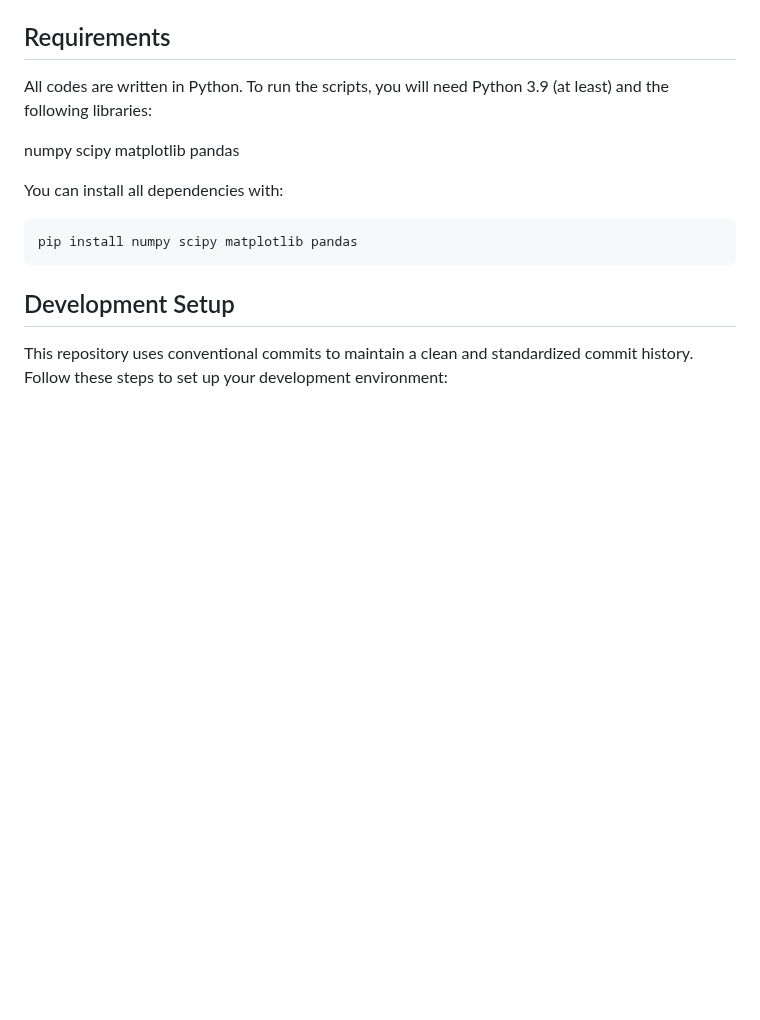
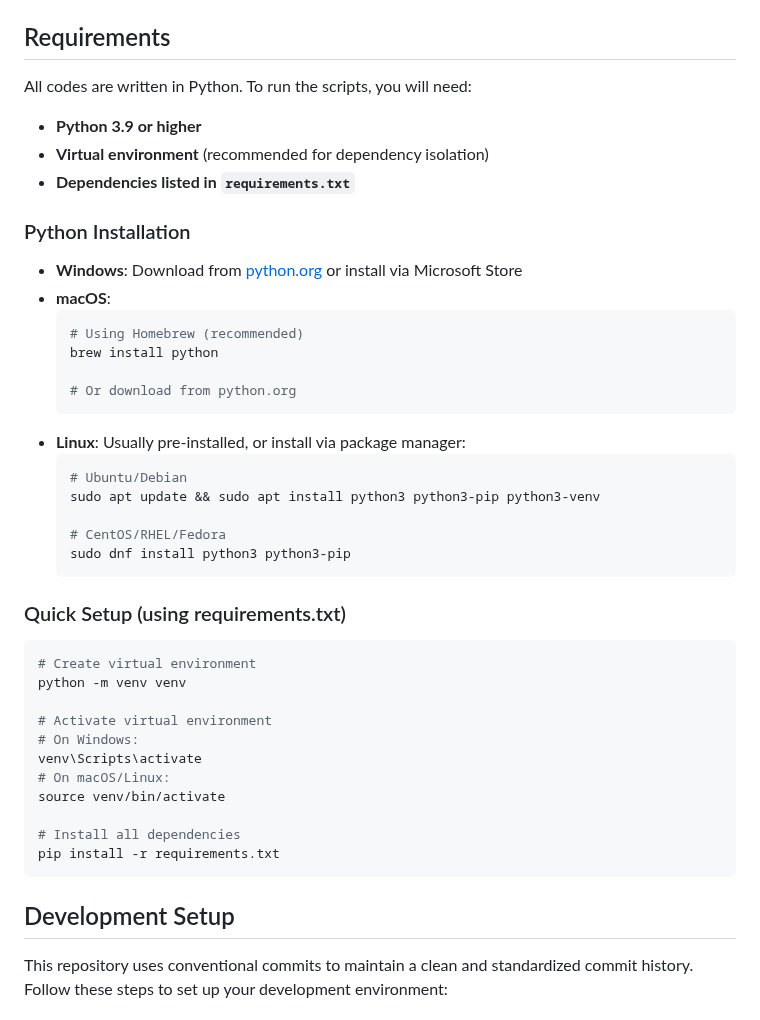
Before and after one commit to unalmedmathnum/numericalAnalysis_2025, a Markdown page: README.md, the part around one of its changes. GitHub-like rendering; blank space fills up the shorter version.

Commit message:
docs: added instructions on how to install python and usage of virtual environment

````diff
--- a/README.md
+++ b/README.md
@@ -4,17 +4,43 @@ This repository contains (almost) all the code examples, scripts, and computatio
 corresponding to the lectures in the numerical analysis course.
 
 ## Requirements
-All codes are written in Python. To run the scripts, you will need Python 3.9 (at least) and the following libraries:
+All codes are written in Python. To run the scripts, you will need:
 
-numpy
-scipy
-matplotlib
-pandas
+- **Python 3.9 or higher**
+- **Virtual environment** (recommended for dependency isolation)
+- **Dependencies listed in `requirements.txt`**
 
-You can install all dependencies with:
+### Python Installation
+- **Windows**: Download from [python.org](https://python.org/) or install via Microsoft Store
+- **macOS**:
+  ```bash
+  # Using Homebrew (recommended)
+  brew install python
 
-```
-pip install numpy scipy matplotlib pandas
+  # Or download from python.org
+  ```
+- **Linux**: Usually pre-installed, or install via package manager:
+  ```bash
+  # Ubuntu/Debian
+  sudo apt update && sudo apt install python3 python3-pip python3-venv
+
+  # CentOS/RHEL/Fedora
+  sudo dnf install python3 python3-pip
+  ```
+
+### Quick Setup (using requirements.txt)
+```bash
+# Create virtual environment
+python -m venv venv
+
+# Activate virtual environment
+# On Windows:
+venv\Scripts\activate
+# On macOS/Linux:
+source venv/bin/activate
+
+# Install all dependencies
+pip install -r requirements.txt
 ```
 
 ## Development Setup
````
Also changed, not shown: other parts of README.md (+80 -7 lines).
